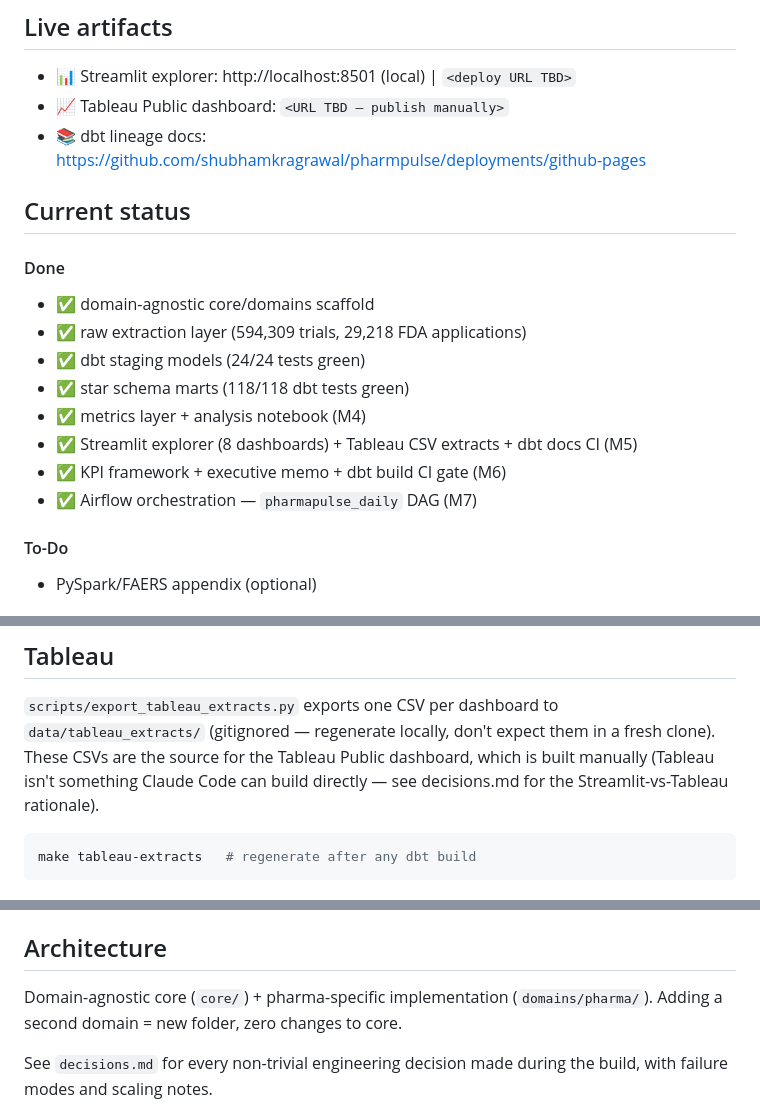
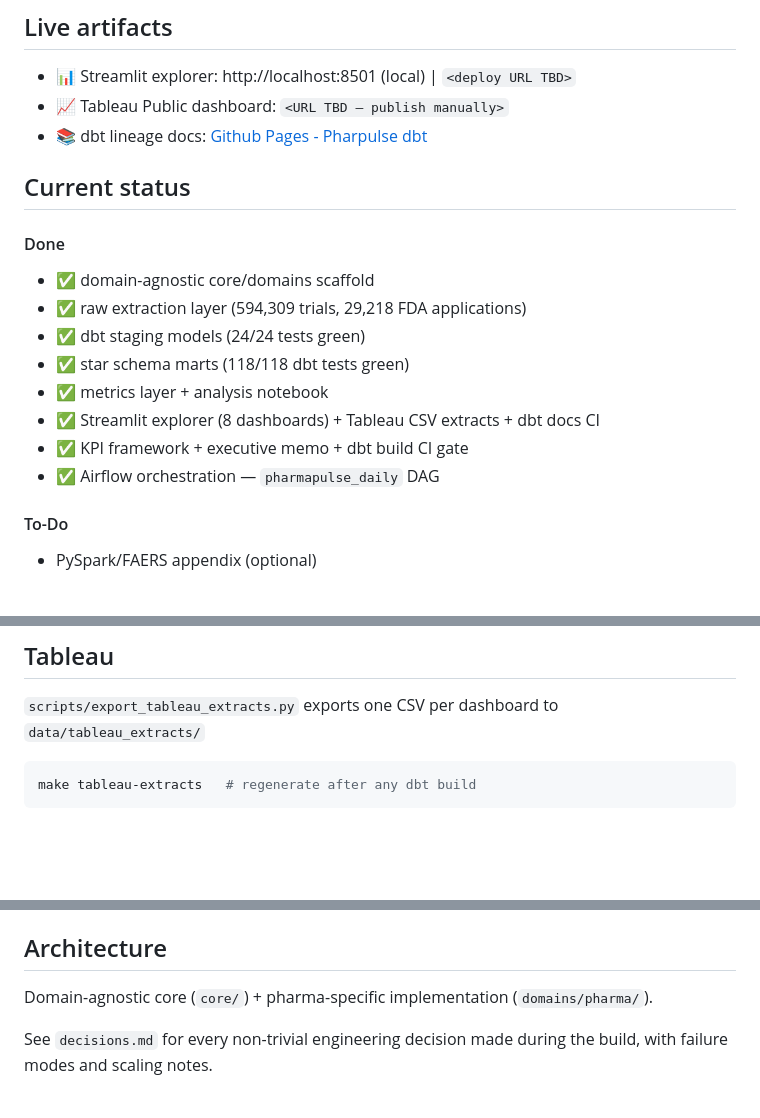
Before and after one commit to shubhamkragrawal/pharmpulse, a Markdown page: README.md, 3 parts joined by grey strips. Rendered like a GitHub page; blank space fills up the shorter version.

Commit message:
Revise README links and improve formatting
Updated links and formatting in the README file for clarity and accuracy.

````diff
--- a/README.md
+++ b/README.md
@@ -14,7 +14,7 @@ star schema, and serves as the data foundation for a
 
 - 📊 Streamlit explorer: http://localhost:8501 (local) | `<deploy URL TBD>`
 - 📈 Tableau Public dashboard: `<URL TBD — publish manually>`
-- 📚 dbt lineage docs: https://github.com/shubhamkragrawal/pharmpulse/deployments/github-pages
+- 📚 dbt lineage docs: [Github Pages - Pharpulse dbt](https://shubhamkragrawal.github.io/pharmpulse/)
 
 ## Current status
 
@@ -24,10 +24,10 @@ star schema, and serves as the data foundation for a
 - ✅ raw extraction layer (594,309 trials, 29,218 FDA applications)
 - ✅ dbt staging models (24/24 tests green)
 - ✅ star schema marts (118/118 dbt tests green)
-- ✅ metrics layer + analysis notebook (M4)
-- ✅ Streamlit explorer (8 dashboards) + Tableau CSV extracts + dbt docs CI (M5)
-- ✅ KPI framework + executive memo + dbt build CI gate (M6)
-- ✅ Airflow orchestration — `pharmapulse_daily` DAG (M7)
+- ✅ metrics layer + analysis notebook
+- ✅ Streamlit explorer (8 dashboards) + Tableau CSV extracts + dbt docs CI
+- ✅ KPI framework + executive memo + dbt build CI gate
+- ✅ Airflow orchestration — `pharmapulse_daily` DAG
 
 #### To-Do
 
@@ -94,10 +94,7 @@ Or via Docker: `docker compose up -d streamlit` (after `make create-readonly-rol
 ## Tableau
 
 `scripts/export_tableau_extracts.py` exports one CSV per dashboard to
-`data/tableau_extracts/` (gitignored — regenerate locally, don't expect them
-in a fresh clone). These CSVs are the source for the Tableau Public
-dashboard, which is built manually (Tableau isn't something Claude Code can
-build directly — see decisions.md for the Streamlit-vs-Tableau rationale).
+`data/tableau_extracts/`
 
 ```bash
 make tableau-extracts   # regenerate after any dbt build
@@ -124,8 +121,7 @@ Kill/retry and failure-callback proof: see `airflow/KILL_RETRY_PROOF.md`.
 
 ## Architecture
 Domain-agnostic core (`core/`) + pharma-specific implementation
-(`domains/pharma/`). Adding a second domain = new folder,
-zero changes to core.
+(`domains/pharma/`).
 
 See `decisions.md` for every non-trivial engineering decision
 made during the build, with failure modes and scaling notes.
````
